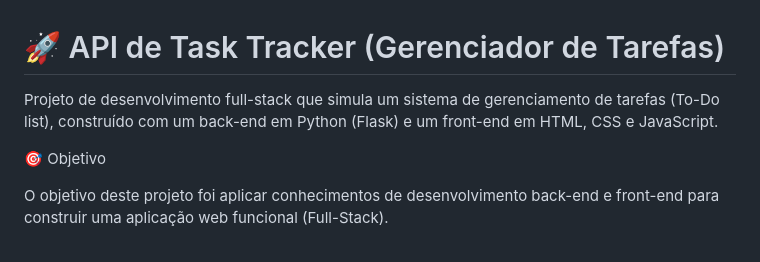
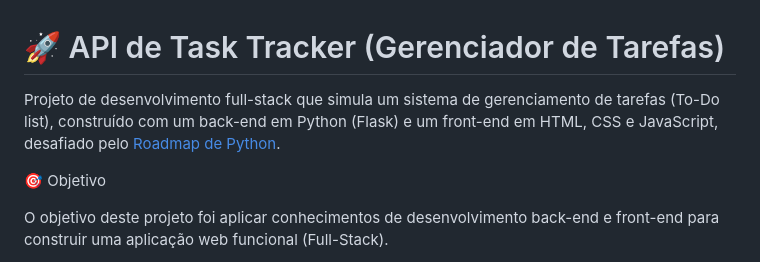
Before and after one commit to jonatas-renan/Task-Tracker, a Markdown page: readme.md, the part around one of its changes. GitHub-like rendering.

Commit message:
Update project description and future improvement suggestions
Added a reference to the Python roadmap challenge in the project description and included suggestions for future improvements.

```diff
--- a/readme.md
+++ b/readme.md
@@ -1,6 +1,6 @@
 # 🚀 API de Task Tracker (Gerenciador de Tarefas)
 
-Projeto de desenvolvimento full-stack que simula um sistema de gerenciamento de tarefas (To-Do list), construído com um back-end em Python (Flask) e um front-end em HTML, CSS e JavaScript.
+Projeto de desenvolvimento full-stack que simula um sistema de gerenciamento de tarefas (To-Do list), construído com um back-end em Python (Flask) e um front-end em HTML, CSS e JavaScript, desafiado pelo [Roadmap de Python](https://roadmap.sh/projects/task-tracker).
 
 🎯 Objetivo
 
```
Also changed, not shown: other parts of readme.md (+1 -0 lines).
